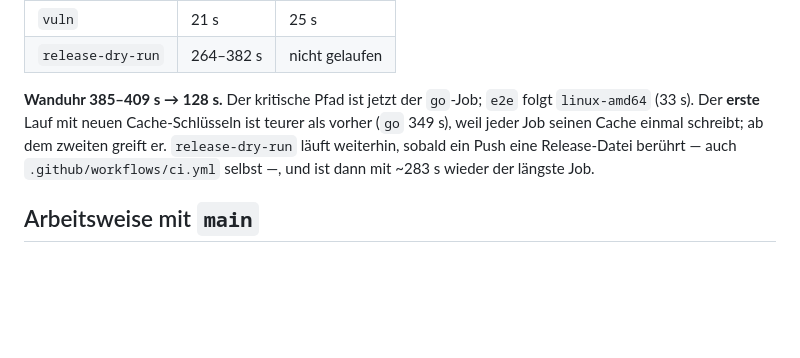
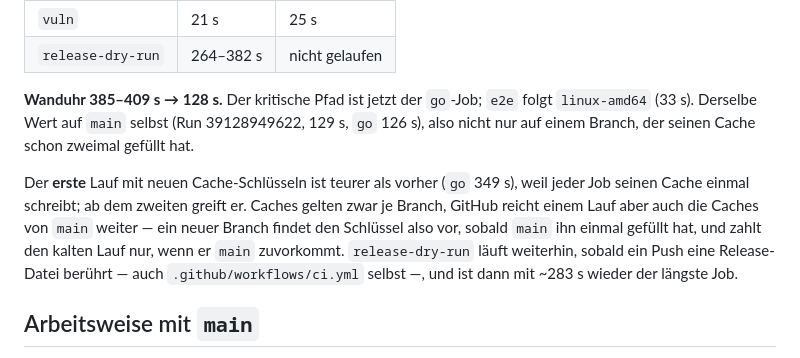
Before and after one commit to BlackDark/vc-belegapp, a Markdown page: PROGRESS.md, the part around the change. GitHub-like rendering; blank space fills up the shorter version.

Commit message:
docs(progress): say where the CI cache actually helps (#45)
The recorded numbers came from a branch that had already filled its cache
twice, which invites the wrong conclusion for anyone testing a fresh branch
right after the change and seeing the go job take 349 s. Two facts close that
gap: the same wall clock holds on main itself (run 39128949622, 129 s, go
126 s), and a branch can restore main's caches, so it pays the cold fill only
if it gets there first.

```diff
--- a/PROGRESS.md
+++ b/PROGRESS.md
@@ -144,10 +144,15 @@ Caches):
 | `release-dry-run` | 264–382 s | nicht gelaufen |
 
 **Wanduhr 385–409 s → 128 s.** Der kritische Pfad ist jetzt der `go`-Job; `e2e` folgt `linux-amd64` (33 s).
+Derselbe Wert auf `main` selbst (Run 39128949622, 129 s, `go` 126 s), also nicht nur auf einem Branch, der
+seinen Cache schon zweimal gefüllt hat.
+
 Der **erste** Lauf mit neuen Cache-Schlüsseln ist teurer als vorher (`go` 349 s), weil jeder Job seinen Cache
-einmal schreibt; ab dem zweiten greift er. `release-dry-run` läuft weiterhin, sobald ein Push eine
-Release-Datei berührt — auch `.github/workflows/ci.yml` selbst —, und ist dann mit ~283 s wieder der längste
-Job.
+einmal schreibt; ab dem zweiten greift er. Caches gelten zwar je Branch, GitHub reicht einem Lauf aber auch
+die Caches von `main` weiter — ein neuer Branch findet den Schlüssel also vor, sobald `main` ihn einmal
+gefüllt hat, und zahlt den kalten Lauf nur, wenn er `main` zuvorkommt. `release-dry-run` läuft weiterhin,
+sobald ein Push eine Release-Datei berührt — auch `.github/workflows/ci.yml` selbst —, und ist dann mit
+~283 s wieder der längste Job.
 
 ## Arbeitsweise mit `main`
 
```
